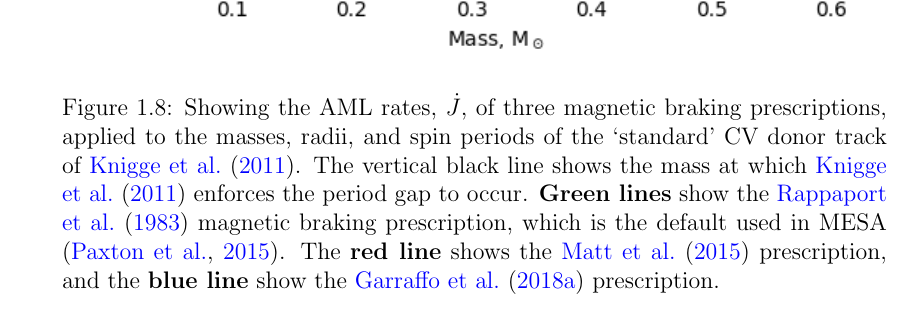
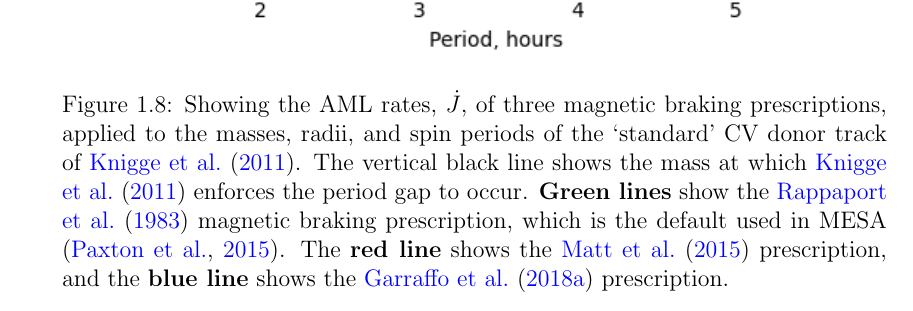
Before and after one commit to wildjames/PhD-Thesis---James-Wild, a LaTeX thesis (thesis.tex, which reads chapters/introduction.tex): part of page 49 of 81, cut so that both start at the same text. Compiled offline with pdfLaTeX.

Commit message:
Altered fig 1.8 to be period instead

```diff
--- a/chapters/introduction.tex
+++ b/chapters/introduction.tex
@@ -568,8 +566,8 @@ Note that in the specific case of CVs, period and radius are synonymous with one
 
 \begin{figure}
     \centering
-    \includegraphics[width=\textwidth, trim={1cm 0 0 0}]{figures/introduction/rappaport_garraffo_matt_magbraking.png}
-    \caption{Showing the AML rates, $\dot J$, of three magnetic braking prescriptions, applied to the masses, radii, and spin periods of the `standard' CV donor track of \citet{knigge11}. The vertical black line shows the mass at which \citet{knigge11} enforces the period gap to occur. {\bf Green lines} show the \citet{rappaport1983} magnetic braking prescription, which is the default used in MESA \citep{Paxton_2015}. The {\bf red line} shows the \citet{matt2015} prescription, and the {\bf blue line} show the \citet{garraffo2018a} prescription.}
+    \includegraphics[width=\textwidth, trim={1cm 0 0 0}]{figures/introduction/rappaport_garraffo_matt_magbraking_period.png}
+    \caption{Showing the AML rates, $\dot J$, of three magnetic braking prescriptions, applied to the masses, radii, and spin periods of the `standard' CV donor track of \citet{knigge11}. The vertical black line shows the mass at which \citet{knigge11} enforces the period gap to occur. {\bf Green lines} show the \citet{rappaport1983} magnetic braking prescription, which is the default used in MESA \citep{Paxton_2015}. The {\bf red line} shows the \citet{matt2015} prescription, and the {\bf blue line} shows the \citet{garraffo2018a} prescription.}
     \label{fig:introduction:rappaport garraffo matt magnetic braking}
 \end{figure}
 
```
Also changed, not shown: chapters/introduction.tex (2 more changed lines).
